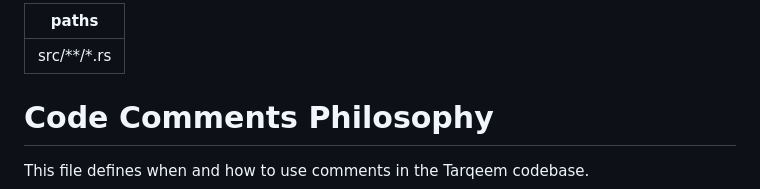
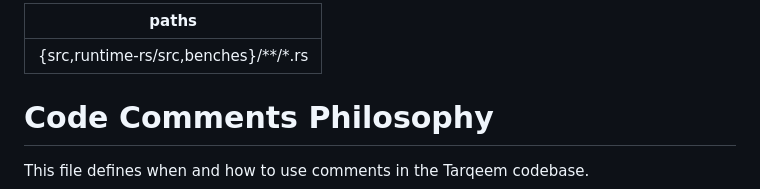
Before and after one commit to osama1998H/tarqeem, a Markdown page: .claude/rules/comments.md, the part around the change. GitHub-like rendering.

```diff
--- a/.claude/rules/comments.md
+++ b/.claude/rules/comments.md
@@ -1,5 +1,5 @@
 ---
-paths: src/**/*.rs
+paths: "{src,runtime-rs/src,benches}/**/*.rs"
 ---
 
 # Code Comments Philosophy
```
Also changed, not shown: .claude/rules/rust-style.md (+2 -2 lines), docs/AI_NOTES.md (+24 -0 lines).
